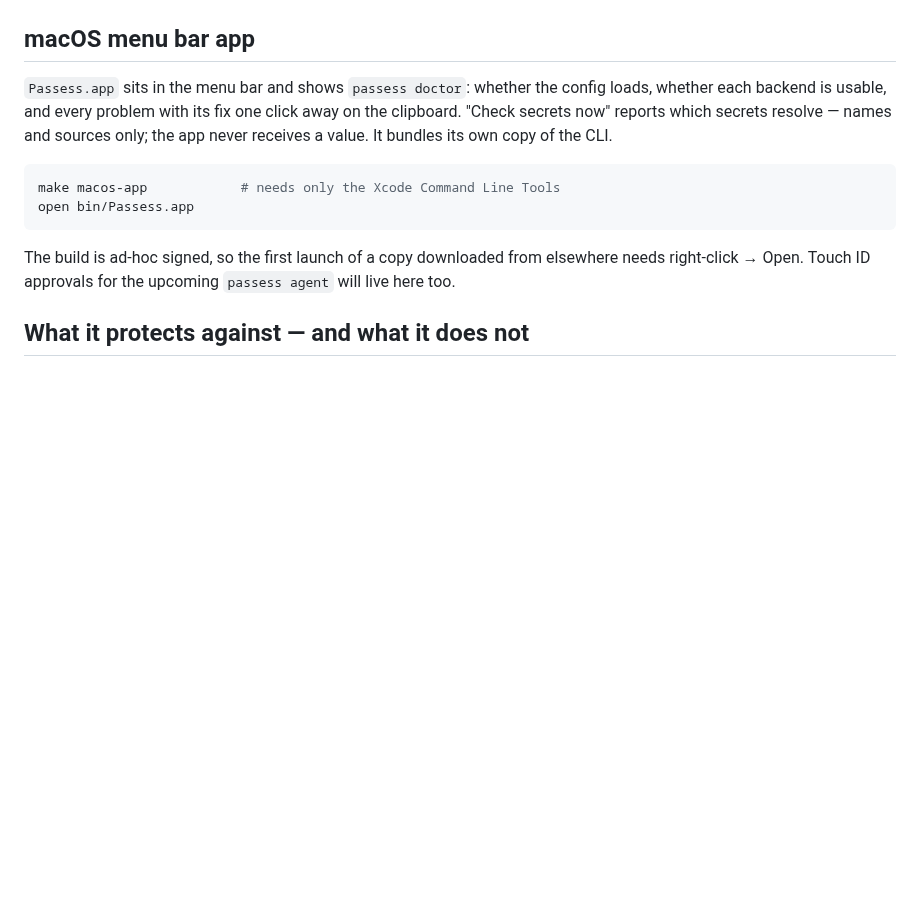
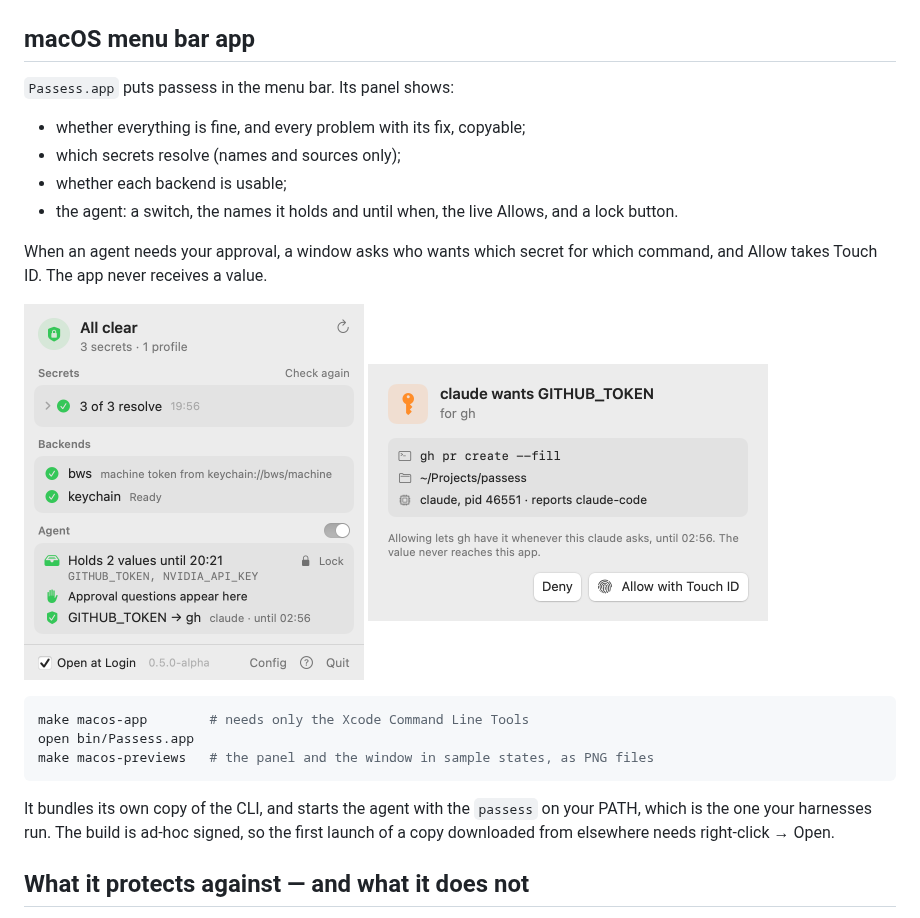
Before and after one commit to afsharid/passess, a Markdown page: README.md, the part around the change. Rendered like a GitHub page; pictures changed too: docs/images/menubar-approval-light.png (added), docs/images/menubar-panel-light.png (added); blank space fills up the shorter version.

````diff
--- a/README.md
+++ b/README.md
@@ -284,19 +284,36 @@ value, in `agent-audit.jsonl` next to its socket.
 
 ## macOS menu bar app
 
-`Passess.app` sits in the menu bar and shows `passess doctor`: whether the config
-loads, whether each backend is usable, and every problem with its fix one click
-away on the clipboard. "Check secrets now" reports which secrets resolve — names and
-sources only; the app never receives a value. It bundles its own copy of the CLI.
+`Passess.app` puts passess in the menu bar. Its panel shows:
+- whether everything is fine, and every problem with its fix, copyable;
+- which secrets resolve (names and sources only);
+- whether each backend is usable;
+- the agent: a switch, the names it holds and until when, the live Allows, and a
+  lock button.
+
+When an agent needs your approval, a window asks who wants which secret for which
+command, and Allow takes Touch ID. The app never receives a value.
+
+<p>
+<picture>
+  <source media="(prefers-color-scheme: dark)" srcset="docs/images/menubar-panel-dark.png">
+  <img alt="The passess panel: all clear, three secrets resolve, bws and keychain ready, the agent holding two values and one Allow for gh" src="docs/images/menubar-panel-light.png" width="340">
+</picture>
+<picture>
+  <source media="(prefers-color-scheme: dark)" srcset="docs/images/menubar-approval-dark.png">
+  <img alt="An approval window: claude wants GITHUB_TOKEN for gh, with the command, the directory and the process, and Deny or Allow with Touch ID" src="docs/images/menubar-approval-light.png" width="400">
+</picture>
+</p>
 
 ```sh
-make macos-app            # needs only the Xcode Command Line Tools
+make macos-app        # needs only the Xcode Command Line Tools
 open bin/Passess.app
+make macos-previews   # the panel and the window in sample states, as PNG files
 ```
 
-The build is ad-hoc signed, so the first launch of a copy downloaded from elsewhere
-needs right-click → Open. Touch ID approvals for the upcoming `passess agent` will
-live here too.
+It bundles its own copy of the CLI, and starts the agent with the `passess` on your
+PATH, which is the one your harnesses run. The build is ad-hoc signed, so the first
+launch of a copy downloaded from elsewhere needs right-click → Open.
 
 ## What it protects against — and what it does not
 
````
Also changed, not shown: docs/images/menubar-approval-dark.png (added), docs/images/menubar-panel-dark.png (added), 6 other files.
